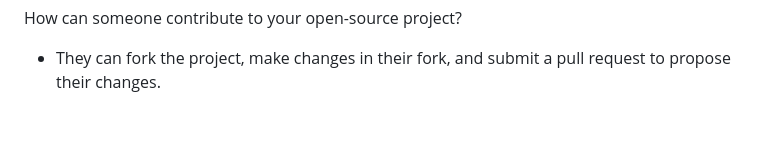
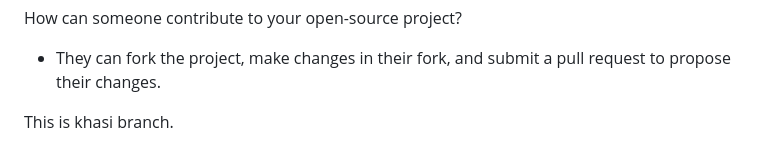
Before and after one commit to anas-farooq8/ML-Ops-Exam-Preparation, a Markdown page: README.MD, the part around the change. Drawn GitHub-style; blank space fills up the shorter version.

Commit message:
Branch-Khasi

```diff
--- a/README.MD
+++ b/README.MD
@@ -63,3 +63,5 @@ What is GitHub Actions, and how does it help with CI?
 How can someone contribute to your open-source project?
 
 - They can fork the project, make changes in their fork, and submit a pull request to propose their changes.
+
+This is khasi branch.
```
